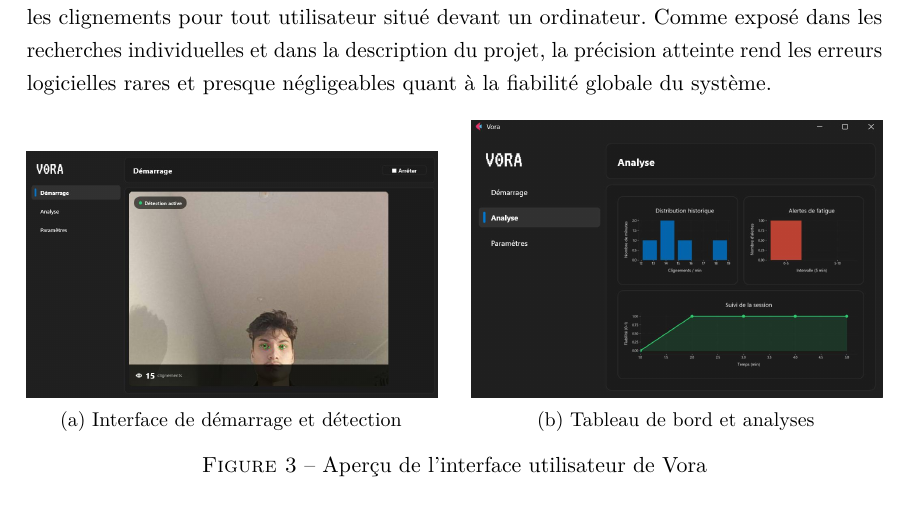
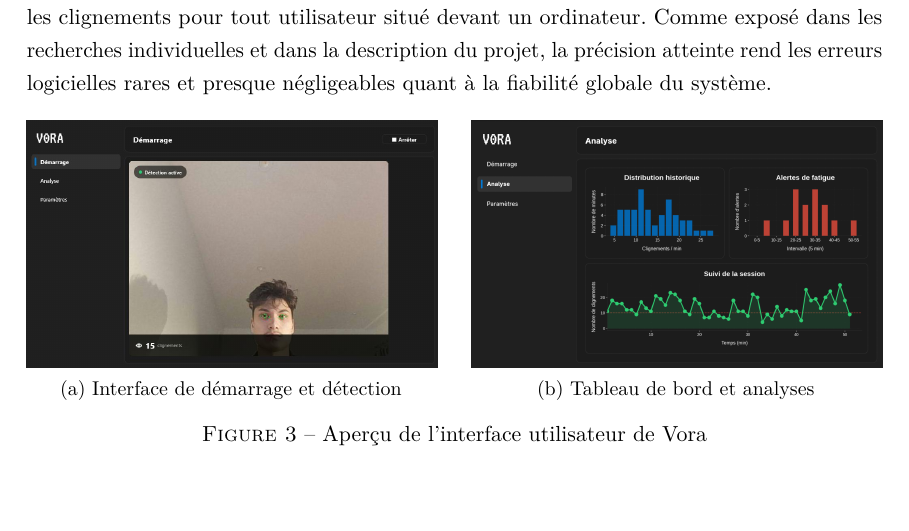
Before and after one commit to arthgirard/Vora, a LaTeX document (tex/main.tex): part of page 13 of 17, cut so that both start at the same text, the shorter picture padded with empty space. Compiled offline with pdfLaTeX.

Commit message:
fix: graphics layout in analysis section

```diff
--- a/tex/main.tex
+++ b/tex/main.tex
@@ -333,7 +333,7 @@ L'objectif principal de ce projet consistait à concevoir un logiciel capable de
      \hfill
      \begin{subfigure}[b]{0.48\textwidth}
          \centering
-         \includegraphics[width=\textwidth]{graphics.jpg}
+         \includegraphics[width=\textwidth]{graphics.png}
          \caption{Tableau de bord et analyses}
          \label{fig:interface_analyse}
      \end{subfigure}
```
Also changed, not shown: tex/graphics.jpg (deleted), tex/graphics.png (added), tex/main.pdf.
